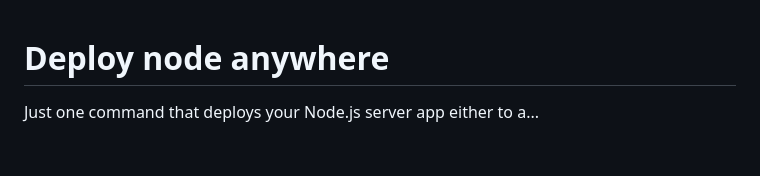
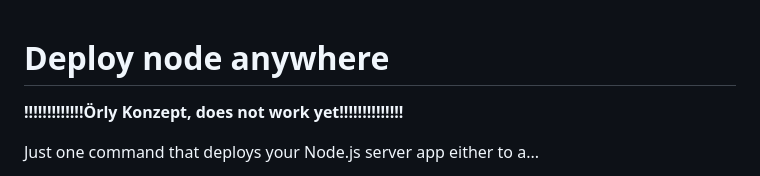
Before and after one commit to bogeeee/deploy-node-anywhere, a Markdown page: readme.md, the part around the change. Drawn GitHub-style; blank space fills up the shorter version.

Commit message:
Docs: Early concept message

```diff
--- a/readme.md
+++ b/readme.md
@@ -1,4 +1,6 @@
 # Deploy node anywhere
+
+**!!!!!!!!!!!!!Örly Konzept, does not work yet!!!!!!!!!!!!!!**
 
 Just one command that deploys your Node.js server app either to a...
 1) **bare metal host with Node.js** or
```
